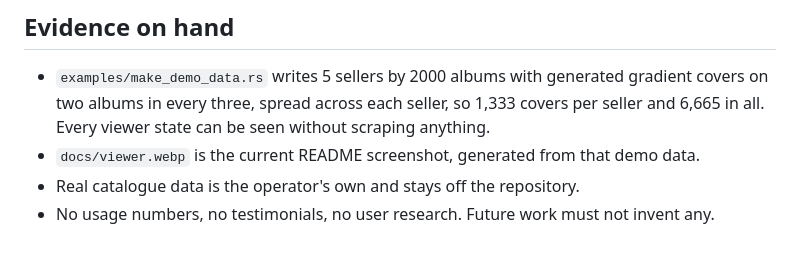
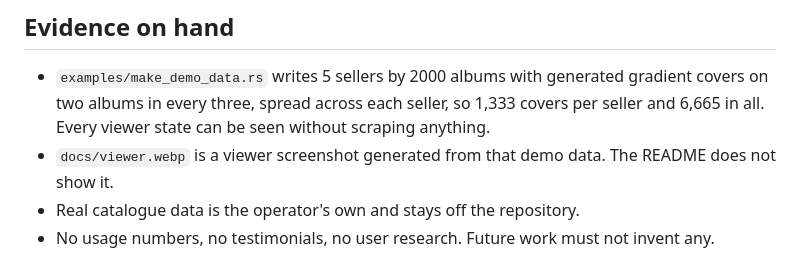
Before and after one commit to EquityBot/DiogenesLamp, a Markdown page: PRODUCT.md, the part around the change. Drawn GitHub-style.

```diff
--- a/PRODUCT.md
+++ b/PRODUCT.md
@@ -91,8 +91,8 @@ unhurried, with no marketing register.
   gradient covers on two albums in every three, spread across each seller, so
   1,333 covers per seller and 6,665 in all. Every viewer state can be seen
   without scraping anything.
-- `docs/viewer.webp` is the current README screenshot, generated from that
-  demo data.
+- `docs/viewer.webp` is a viewer screenshot generated from that demo data.
+  The README does not show it.
 - Real catalogue data is the operator's own and stays off the repository.
 - No usage numbers, no testimonials, no user research. Future work must not
   invent any.
```
